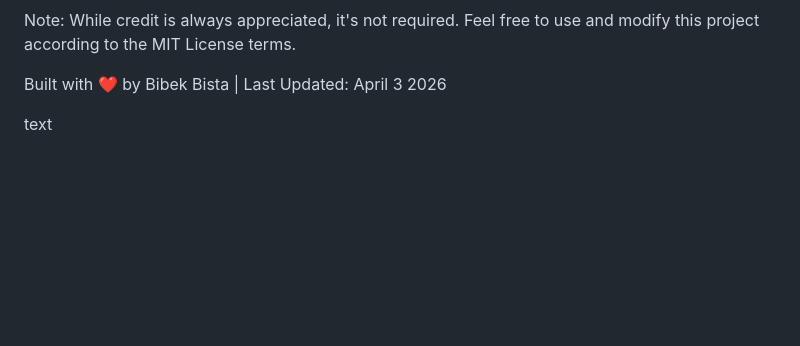
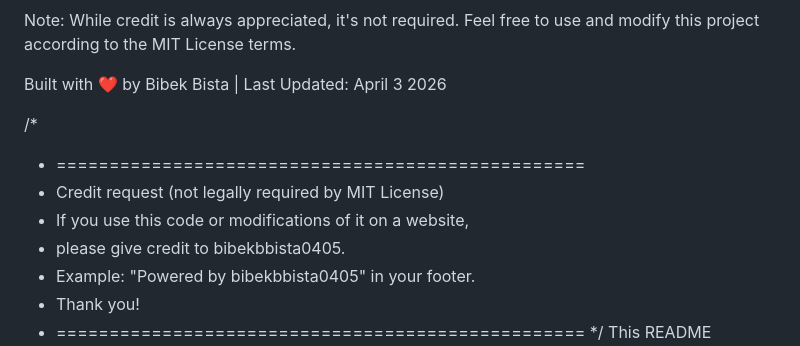
Before and after one commit to bibekbista0405/Purpose-I_Love_You, a Markdown page: Readme.md, the part around the change. Drawn GitHub-style; blank space fills up the shorter version.

```diff
--- a/Readme.md
+++ b/Readme.md
@@ -364,6 +364,13 @@ Note: While credit is always appreciated, it's not required. Feel free to use an
 
 Built with ❤️ by Bibek Bista | Last Updated: April 3 2026
 
-text
-
+/*
+ * ==================================================
+ * Credit request (not legally required by MIT License)
+ * If you use this code or modifications of it on a website,
+ * please give credit to bibekbbista0405.
+ * Example: "Powered by bibekbbista0405" in your footer.
+ * Thank you!
+ * ==================================================
+ */
 This README provides a comprehensive, professional overview of the project while maintaining a clean, modern aesthetic. It covers all technical aspects, setup instructions, and features while giving proper credit to the author. The tone is professional yet approachable, making it suitable for GitHub and other development platforms.
```
